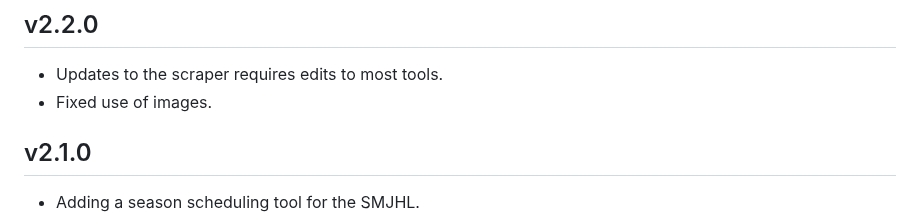
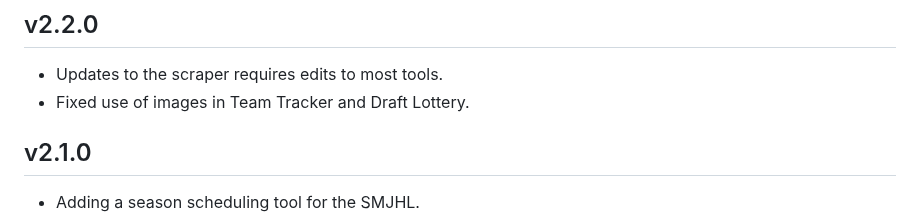
Before and after one commit to canadice/shl, a Markdown page: SHL-Analytics/app-documents/mdChangelog.md, the part around the change. GitHub-like rendering.

Commit message:
Update to changelog

```diff
--- a/SHL-Analytics/app-documents/mdChangelog.md
+++ b/SHL-Analytics/app-documents/mdChangelog.md
@@ -3,7 +3,7 @@
 ## v2.2.0
 
 -   Updates to the scraper requires edits to most tools.
--   Fixed use of images.
+-   Fixed use of images in Team Tracker and Draft Lottery.
 
 ## v2.1.0
 
```
